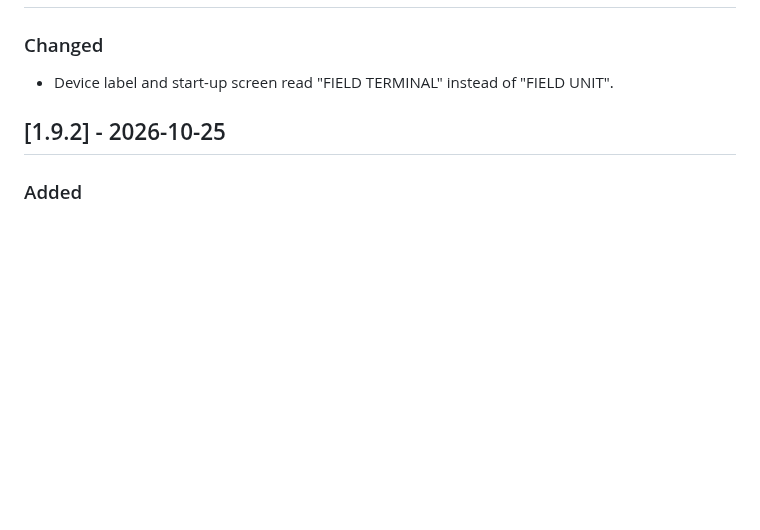
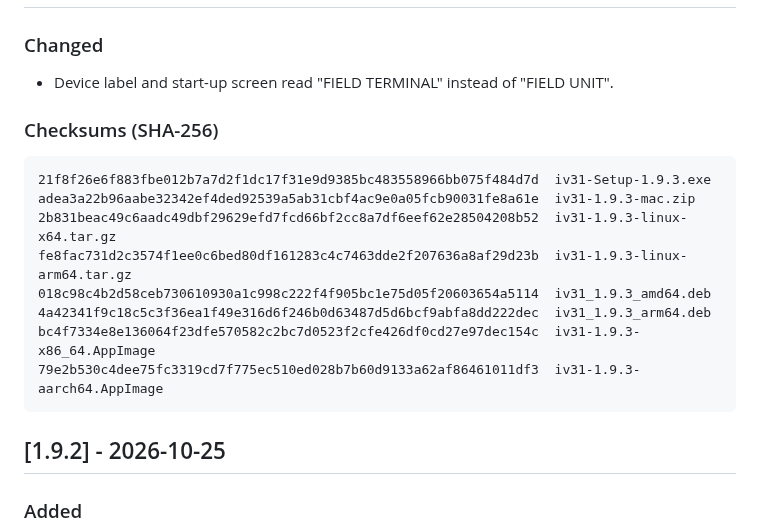
Before and after one commit to scooby5328-design/iV31, a Markdown page: CHANGELOG.md, the part around the change. GitHub-like rendering; blank space fills up the shorter version.

Commit message:
Changelog: 1.9.3 checksums
Co-Authored-By: Claude Opus 5.5 <noreply@anthropic.com>
Claude-Session: https://claude.ai/code/session_012ASgdvnYCFA2CoXBysf8wz

````diff
--- a/CHANGELOG.md
+++ b/CHANGELOG.md
@@ -13,6 +13,19 @@ The format follows [Keep a Changelog](https://keepachangelog.com/en/1.1.0/), and
 
 ### Changed
 - Device label and start-up screen read "FIELD TERMINAL" instead of "FIELD UNIT".
+
+### Checksums (SHA-256)
+
+```
+21f8f26e6f883fbe012b7a7d2f1dc17f31e9d9385bc483558966bb075f484d7d  iv31-Setup-1.9.3.exe
+adea3a22b96aabe32342ef4ded92539a5ab31cbf4ac9e0a05fcb90031fe8a61e  iv31-1.9.3-mac.zip
+2b831beac49c6aadc49dbf29629efd7fcd66bf2cc8a7df6eef62e28504208b52  iv31-1.9.3-linux-x64.tar.gz
+fe8fac731d2c3574f1ee0c6bed80df161283c4c7463dde2f207636a8af29d23b  iv31-1.9.3-linux-arm64.tar.gz
+018c98c4b2d58ceb730610930a1c998c222f4f905bc1e75d05f20603654a5114  iv31_1.9.3_amd64.deb
+4a42341f9c18c5c3f36ea1f49e316d6f246b0d63487d5d6bcf9abfa8dd222dec  iv31_1.9.3_arm64.deb
+bc4f7334e8e136064f23dfe570582c2bc7d0523f2cfe426df0cd27e97dec154c  iv31-1.9.3-x86_64.AppImage
+79e2b530c4dee75fc3319cd7f775ec510ed028b7b60d9133a62af86461011df3  iv31-1.9.3-aarch64.AppImage
+```
 
 ## [1.9.2] - 2026-10-25
 
````
